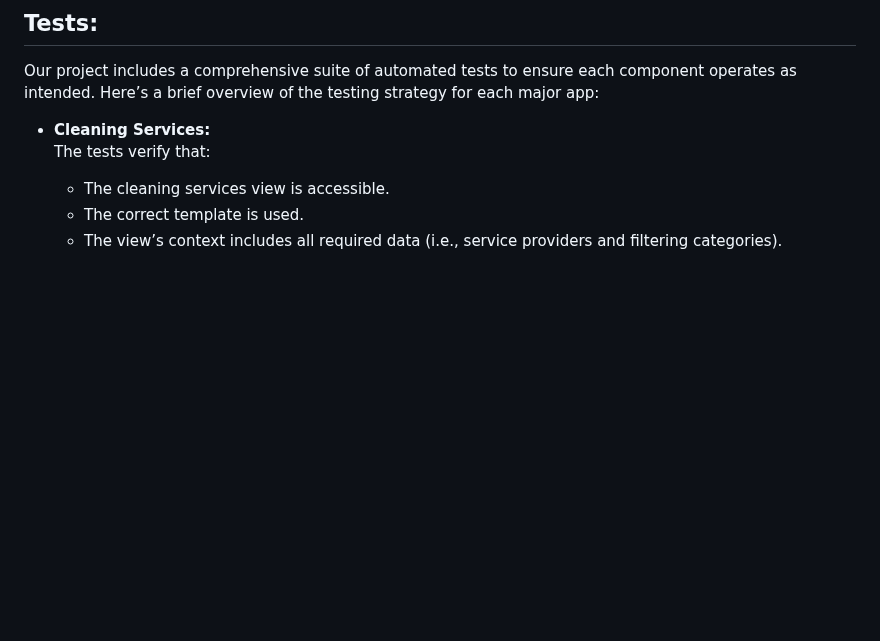
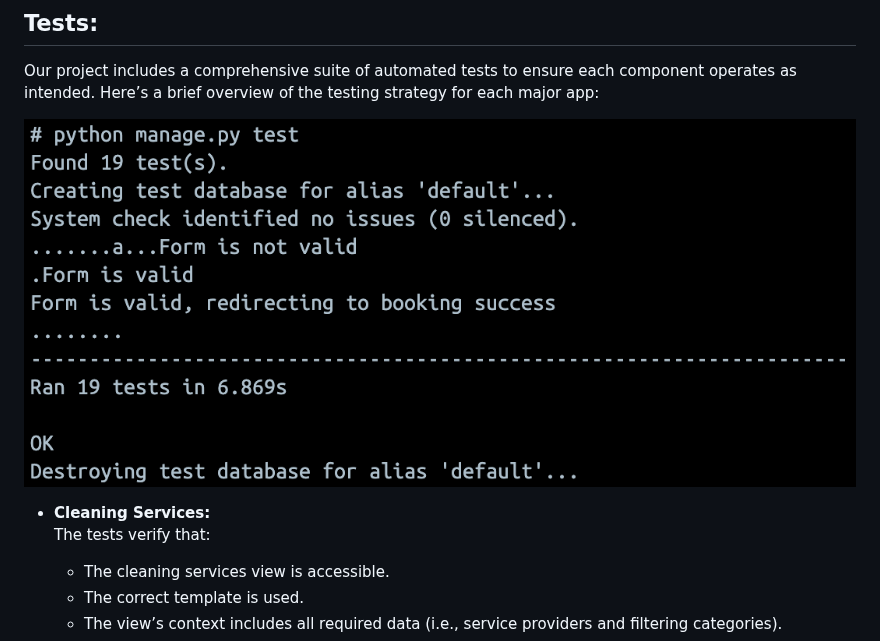
Before and after one commit to JoshuaDelosSantos/my-clean-project, a Markdown page: README.md, the part around the change. GitHub-like rendering; blank space fills up the shorter version.

Commit message:
Add tests screenshot to README for enhanced visibility of testing strategy

```diff
--- a/README.md
+++ b/README.md
@@ -119,6 +119,8 @@ Total: 10 days / 50 hours of our budget
 ## Tests:
 Our project includes a comprehensive suite of automated tests to ensure each component operates as intended. Here’s a brief overview of the testing strategy for each major app:
 
+![Tests](/documentations/screenshots/tests.png)
+
 - **Cleaning Services:**
   The tests verify that:
   - The cleaning services view is accessible.
```
